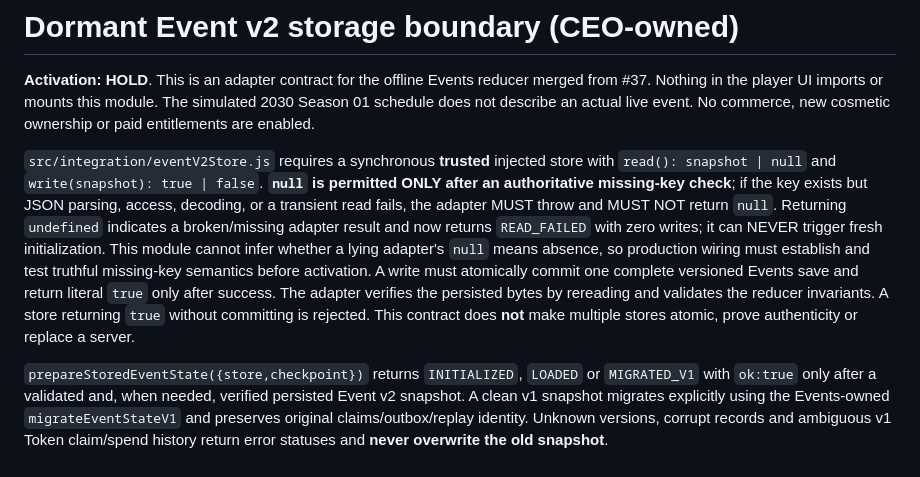
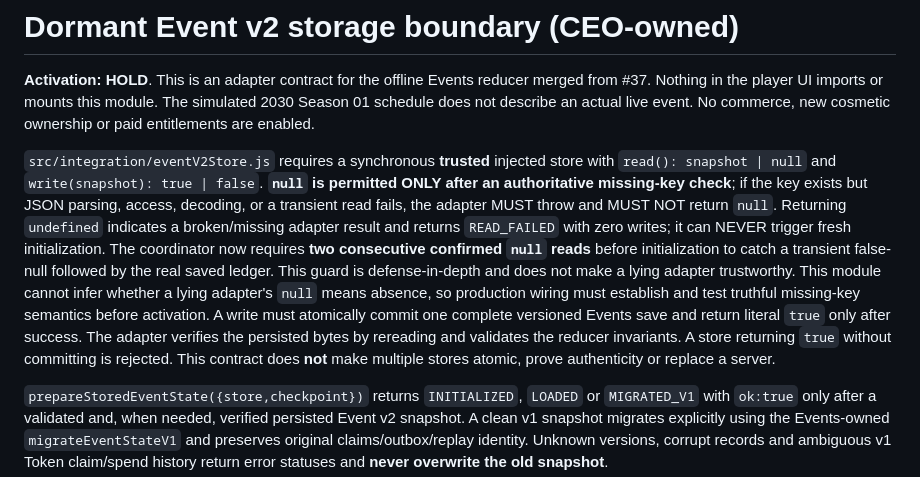
Before and after one commit to tanawutmalirum29-ux/ARCANA-SURVIVOR, a Markdown page: docs/EVENT_V2_STORAGE_BOUNDARY.md, the part around the change. Drawn GitHub-style.

Commit message:
docs(ceo): specify double-read absence verification and adapter trust boundary

```diff
--- a/docs/EVENT_V2_STORAGE_BOUNDARY.md
+++ b/docs/EVENT_V2_STORAGE_BOUNDARY.md
@@ -2,7 +2,7 @@
 
 **Activation: HOLD**. This is an adapter contract for the offline Events reducer merged from #37. Nothing in the player UI imports or mounts this module. The simulated 2030 Season 01 schedule does not describe an actual live event. No commerce, new cosmetic ownership or paid entitlements are enabled.
 
-`src/integration/eventV2Store.js` requires a synchronous **trusted** injected store with `read(): snapshot | null` and `write(snapshot): true | false`. **`null` is permitted ONLY after an authoritative missing-key check**; if the key exists but JSON parsing, access, decoding, or a transient read fails, the adapter MUST throw and MUST NOT return `null`. Returning `undefined` indicates a broken/missing adapter result and now returns `READ_FAILED` with zero writes; it can NEVER trigger fresh initialization. This module cannot infer whether a lying adapter's `null` means absence, so production wiring must establish and test truthful missing-key semantics before activation. A write must atomically commit one complete versioned Events save and return literal `true` only after success. The adapter verifies the persisted bytes by rereading and validates the reducer invariants. A store returning `true` without committing is rejected. This contract does **not** make multiple stores atomic, prove authenticity or replace a server.
+`src/integration/eventV2Store.js` requires a synchronous **trusted** injected store with `read(): snapshot | null` and `write(snapshot): true | false`. **`null` is permitted ONLY after an authoritative missing-key check**; if the key exists but JSON parsing, access, decoding, or a transient read fails, the adapter MUST throw and MUST NOT return `null`. Returning `undefined` indicates a broken/missing adapter result and returns `READ_FAILED` with zero writes; it can NEVER trigger fresh initialization. The coordinator now requires **two consecutive confirmed `null` reads** before initialization to catch a transient false-null followed by the real saved ledger. This guard is defense-in-depth and does not make a lying adapter trustworthy. This module cannot infer whether a lying adapter's `null` means absence, so production wiring must establish and test truthful missing-key semantics before activation. A write must atomically commit one complete versioned Events save and return literal `true` only after success. The adapter verifies the persisted bytes by rereading and validates the reducer invariants. A store returning `true` without committing is rejected. This contract does **not** make multiple stores atomic, prove authenticity or replace a server.
 
 `prepareStoredEventState({store,checkpoint})` returns `INITIALIZED`, `LOADED` or `MIGRATED_V1` with `ok:true` only after a validated and, when needed, verified persisted Event v2 snapshot. A clean v1 snapshot migrates explicitly using the Events-owned `migrateEventStateV1` and preserves original claims/outbox/replay identity. Unknown versions, corrupt records and ambiguous v1 Token claim/spend history return error statuses and **never overwrite the old snapshot**.
 
```
